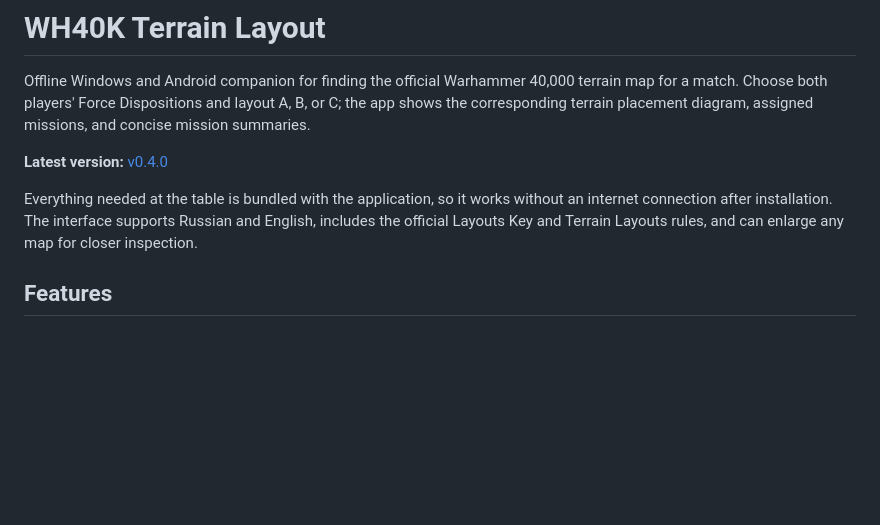
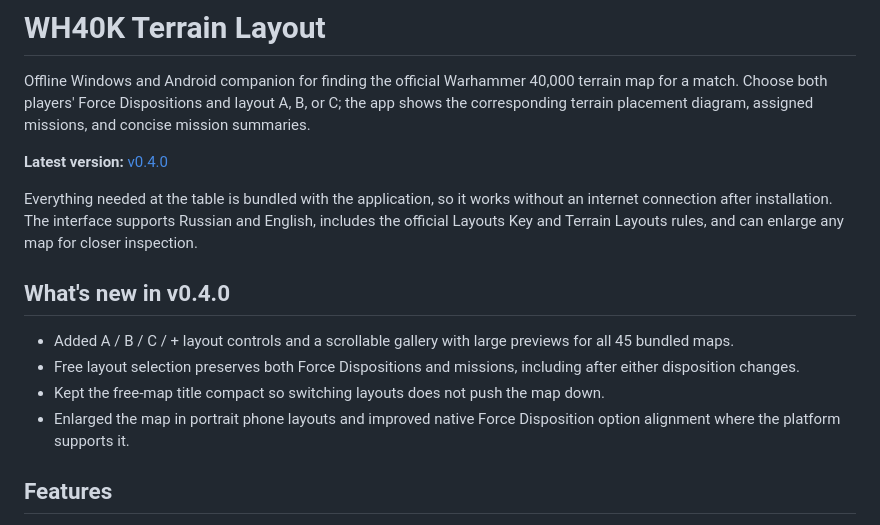
Before and after one commit to okami69/WH40K-Terrain-Layout, a Markdown page: README.md, the part around the change. Drawn GitHub-style; blank space fills up the shorter version.

Commit message:
docs: summarize v0.4.0 changes refs #9

```diff
--- a/README.md
+++ b/README.md
@@ -5,6 +5,13 @@ Offline Windows and Android companion for finding the official Warhammer 40,000
 **Latest version:** [v0.4.0](https://github.com/okami69/WH40K-Terrain-Layout/releases/tag/v0.4.0)
 
 Everything needed at the table is bundled with the application, so it works without an internet connection after installation. The interface supports Russian and English, includes the official Layouts Key and Terrain Layouts rules, and can enlarge any map for closer inspection.
+
+## What's new in v0.4.0
+
+- Added A / B / C / + layout controls and a scrollable gallery with large previews for all 45 bundled maps.
+- Free layout selection preserves both Force Dispositions and missions, including after either disposition changes.
+- Kept the free-map title compact so switching layouts does not push the map down.
+- Enlarged the map in portrait phone layouts and improved native Force Disposition option alignment where the platform supports it.
 
 ## Features
 
```
